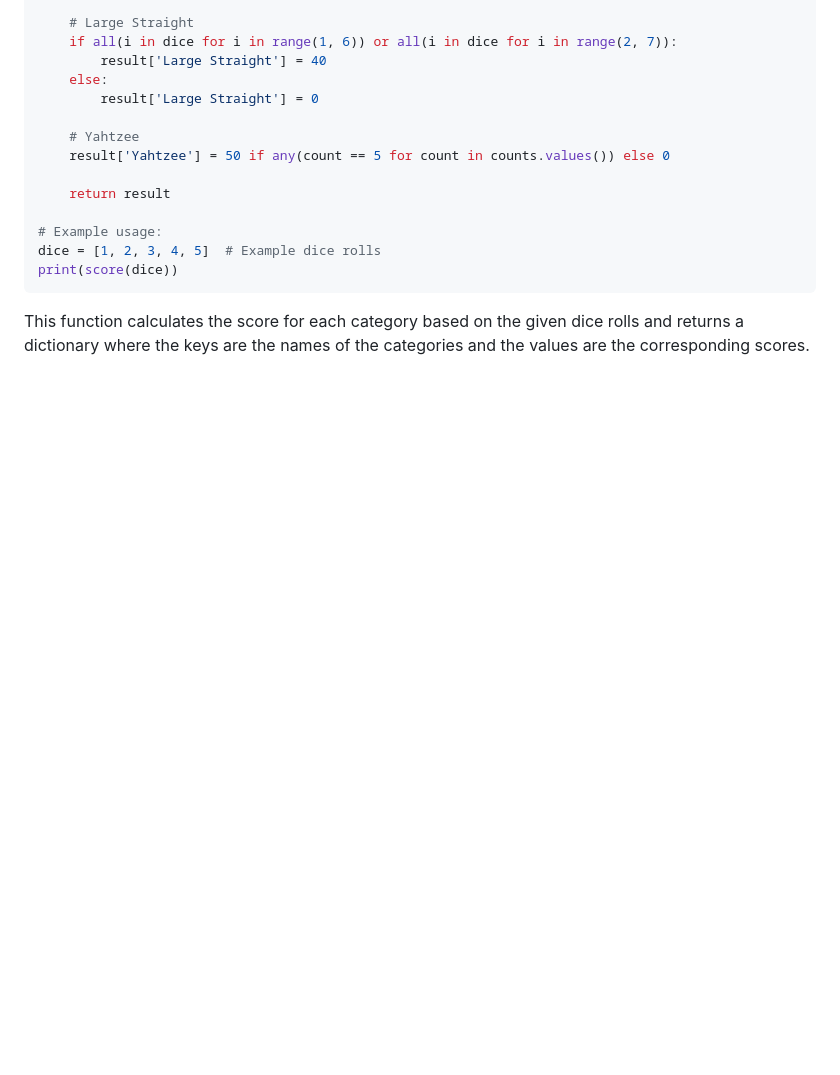
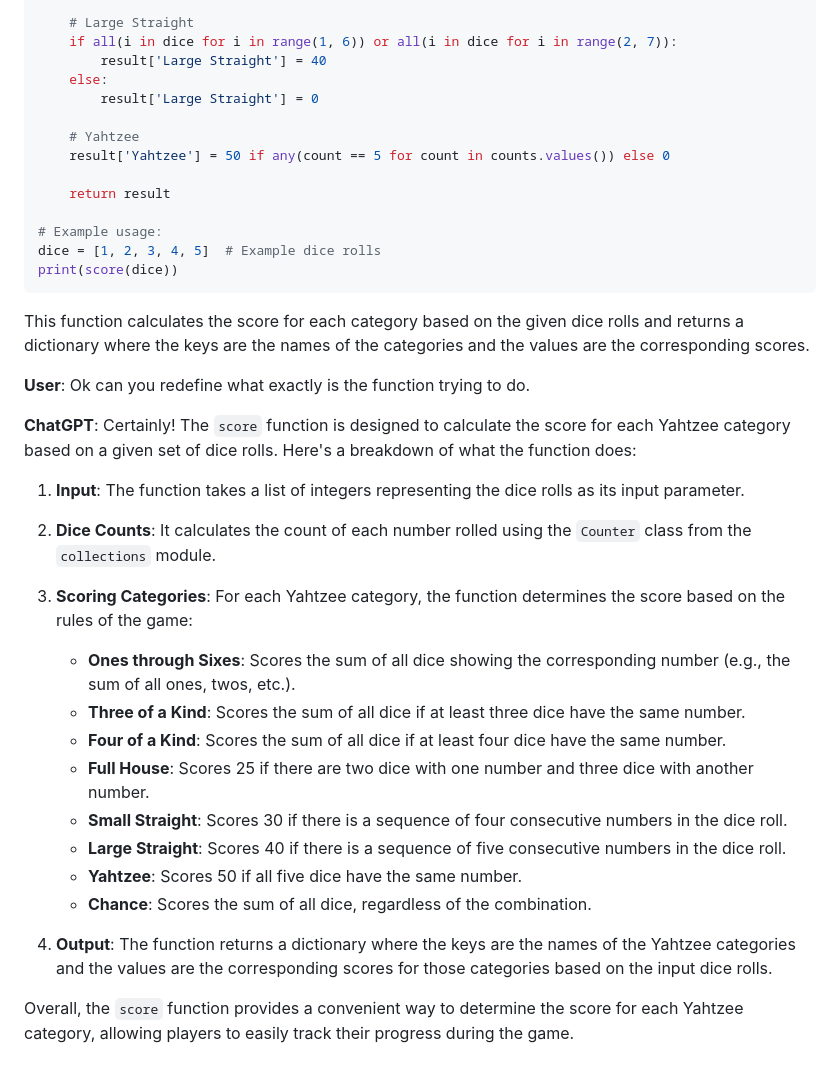
Before and after one commit to fromjyce/WE-Module3, a Markdown page: GenAI-Assignment-2/Assignment-2-Documentation.md, the part around the change. GitHub-like rendering; blank space fills up the shorter version.

Commit message:
Added additional chat history

````diff
--- a/GenAI-Assignment-2/Assignment-2-Documentation.md
+++ b/GenAI-Assignment-2/Assignment-2-Documentation.md
@@ -202,3 +202,26 @@ print(score(dice))
 ```
 
 This function calculates the score for each category based on the given dice rolls and returns a dictionary where the keys are the names of the categories and the values are the corresponding scores.
+
+**User**: Ok can you redefine what exactly is the function trying to do.
+
+**ChatGPT**: Certainly! The `score` function is designed to calculate the score for each Yahtzee category based on a given set of dice rolls. Here's a breakdown of what the function does:
+
+1. **Input**: The function takes a list of integers representing the dice rolls as its input parameter.
+
+2. **Dice Counts**: It calculates the count of each number rolled using the `Counter` class from the `collections` module.
+
+3. **Scoring Categories**: For each Yahtzee category, the function determines the score based on the rules of the game:
+
+   - **Ones through Sixes**: Scores the sum of all dice showing the corresponding number (e.g., the sum of all ones, twos, etc.).
+   - **Three of a Kind**: Scores the sum of all dice if at least three dice have the same number.
+   - **Four of a Kind**: Scores the sum of all dice if at least four dice have the same number.
+   - **Full House**: Scores 25 if there are two dice with one number and three dice with another number.
+   - **Small Straight**: Scores 30 if there is a sequence of four consecutive numbers in the dice roll.
+   - **Large Straight**: Scores 40 if there is a sequence of five consecutive numbers in the dice roll.
+   - **Yahtzee**: Scores 50 if all five dice have the same number.
+   - **Chance**: Scores the sum of all dice, regardless of the combination.
+
+4. **Output**: The function returns a dictionary where the keys are the names of the Yahtzee categories and the values are the corresponding scores for those categories based on the input dice rolls.
+
+Overall, the `score` function provides a convenient way to determine the score for each Yahtzee category, allowing players to easily track their progress during the game.
````
